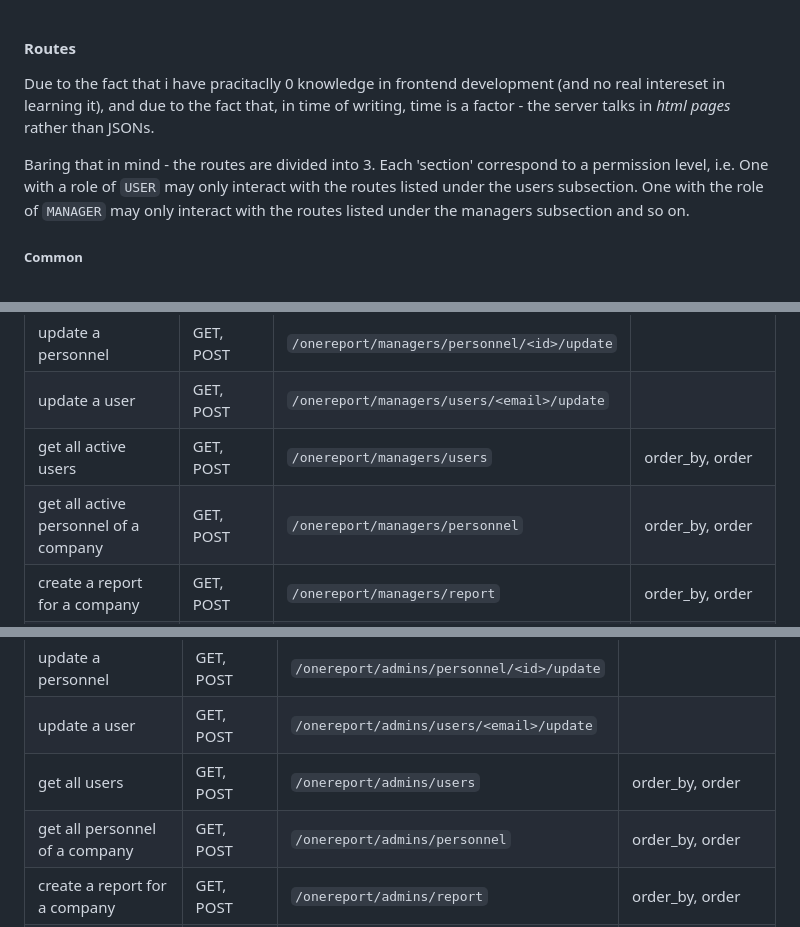
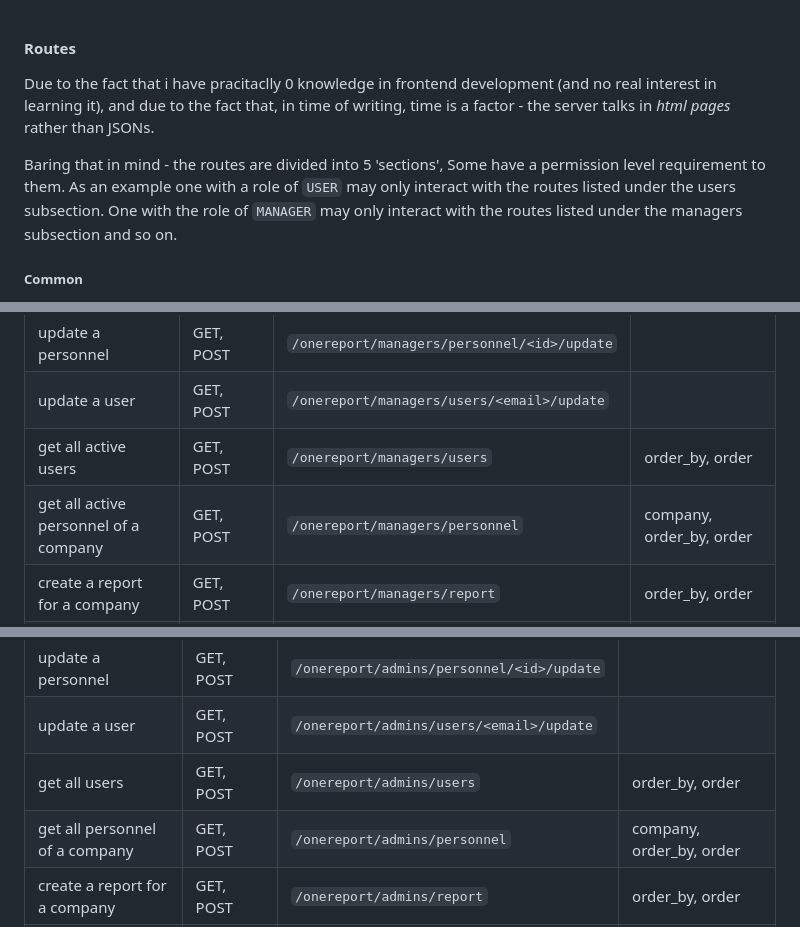
Before and after one commit to AvihaiAdler/onereport, a Markdown page: docs/routes.md, 3 parts joined by grey strips. Rendered like a GitHub page.

```diff
--- a/docs/routes.md
+++ b/docs/routes.md
@@ -1,7 +1,7 @@
 #### Routes
-Due to the fact that i have pracitaclly 0 knowledge in frontend development (and no real intereset in learning it), and due to the fact that, in time of writing, time is a factor - the server talks in _html pages_ rather than JSONs.
+Due to the fact that i have pracitaclly 0 knowledge in frontend development (and no real interest in learning it), and due to the fact that, in time of writing, time is a factor - the server talks in _html pages_ rather than JSONs.
 
-Baring that in mind - the routes are divided into 3. Each 'section' correspond to a permission level, i.e. One with a role of `USER` may only interact with the routes listed under the users subsection. One with the role of `MANAGER` may only interact with the routes listed under the managers subsection and so on.
+Baring that in mind - the routes are divided into 5 'sections', Some have a permission level requirement to them. As an example one with a role of `USER` may only interact with the routes listed under the users subsection. One with the role of `MANAGER` may only interact with the routes listed under the managers subsection and so on.
 
 ##### Common
 These are the routes everyone have access to
@@ -37,7 +37,7 @@ The routes are used to authenticate the user.
 | update a personnel                    | GET, POST | `/onereport/managers/personnel/<id>/update` |                                 |
 | update a user                         | GET, POST | `/onereport/managers/users/<email>/update`  |                                 |
 | get all active users                  | GET, POST | `/onereport/managers/users`                 | order_by, order                 |
-| get all active personnel of a company | GET, POST | `/onereport/managers/personnel`             | order_by, order                 |
+| get all active personnel of a company | GET, POST | `/onereport/managers/personnel`             | company, order_by, order        |
 | create a report for a company         | GET, POST | `/onereport/managers/report`                | order_by, order                 |
 | get all reports for a company         | GET       | `/onereport/managers/reports`               | company, order, page, page_page |
 | get all unified reports               | GET       | `/onereport/managers/reports/unified`       | order, page, per_page           |
@@ -52,7 +52,7 @@ The routes are used to authenticate the user.
 | update a personnel             | GET, POST | `/onereport/admins/personnel/<id>/update` |                                |
 | update a user                  | GET, POST | `/onereport/admins/users/<email>/update`  |                                |
 | get all users                  | GET, POST | `/onereport/admins/users`                 | order_by, order                |
-| get all personnel of a company | GET, POST | `/onereport/admins/personnel`             | order_by, order                |
+| get all personnel of a company | GET, POST | `/onereport/admins/personnel`             | company, order_by, order       |
 | create a report for a company  | GET, POST | `/onereport/admins/report`                | order_by, order                |
 | get all reports for a company  | GET       | `/onereport/admins/reports`               | company, order, page, per_page |
 | get all unified reports        | GET       | `/onereport/admins/reports/unified`       | order, page, per_page          |
```
